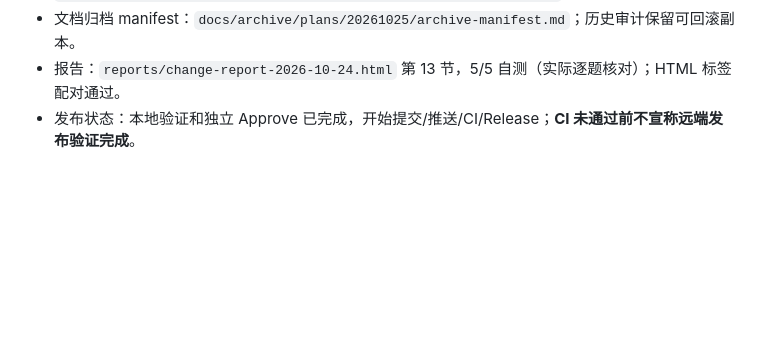
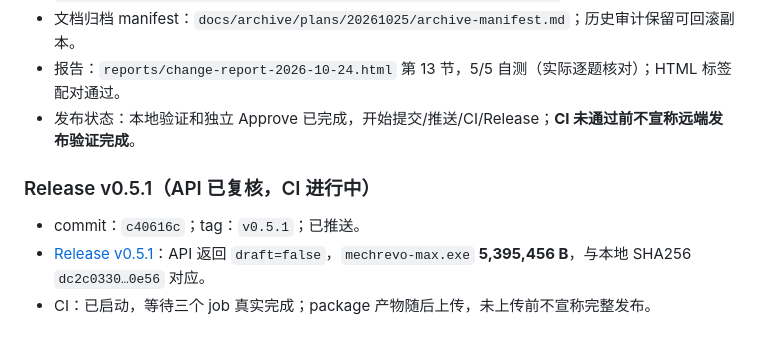
Before and after one commit to lza6/Mechrevo-Max, a Markdown page: workflow_status.md, the part around the change. Rendered like a GitHub page; blank space fills up the shorter version.

```diff
--- a/workflow_status.md
+++ b/workflow_status.md
@@ -467,3 +467,9 @@ Office: PowerLimits { pl1: 45, pl2: 45, pl4: 200 }
 - 文档归档 manifest：`docs/archive/plans/20261025/archive-manifest.md`；历史审计保留可回滚副本。
 - 报告：`reports/change-report-2026-10-24.html` 第 13 节，5/5 自测（实际逐题核对）；HTML 标签配对通过。
 - 发布状态：本地验证和独立 Approve 已完成，开始提交/推送/CI/Release；**CI 未通过前不宣称远端发布验证完成**。
+
+### Release v0.5.1（API 已复核，CI 进行中）
+
+- commit：`c40616c`；tag：`v0.5.1`；已推送。
+- [Release v0.5.1](https://github.com/lza6/Mechrevo-Max/releases/tag/v0.5.1)：API 返回 `draft=false`，`mechrevo-max.exe` **5,395,456 B**，与本地 SHA256 `dc2c0330…0e56` 对应。
+- CI：已启动，等待三个 job 真实完成；package 产物随后上传，未上传前不宣称完整发布。
```
Also changed, not shown: project_specs.md (+8 -2 lines).
